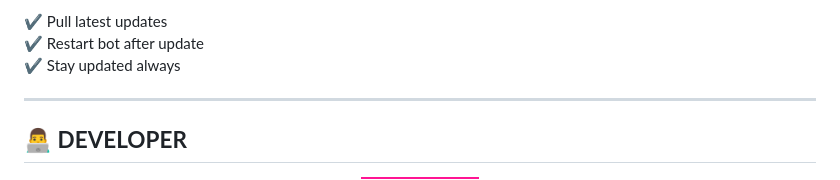
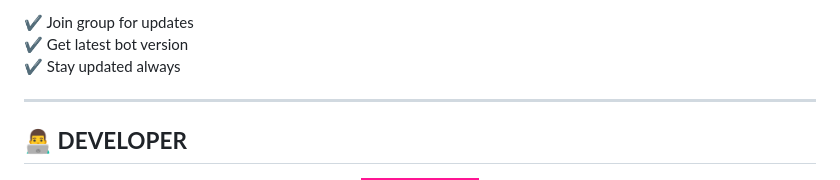
Before and after one commit to Mantisa780/QUEEN-LORA, a Markdown page: README.md, the part around one of its changes. Rendered like a GitHub page; badges without logos.

```diff
--- a/README.md
+++ b/README.md
@@ -101,7 +108,7 @@
 </p>
 
-✔️ Pull latest updates
-✔️ Restart bot after update
+✔️ Join group for updates
+✔️ Get latest bot version
 ✔️ Stay updated always
 
 ---
```
Also changed, not shown: other parts of README.md (+30 -31 lines).
